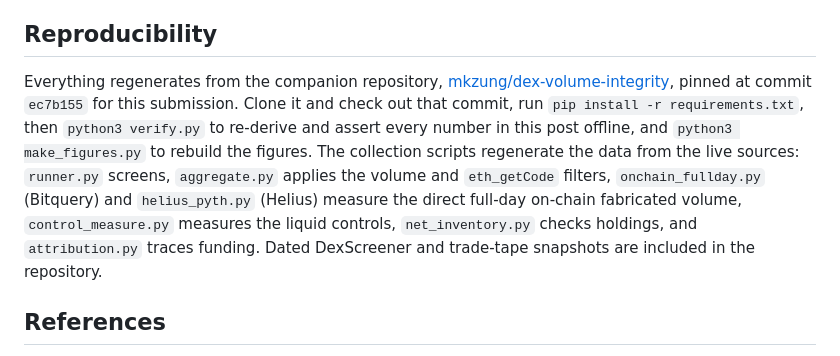
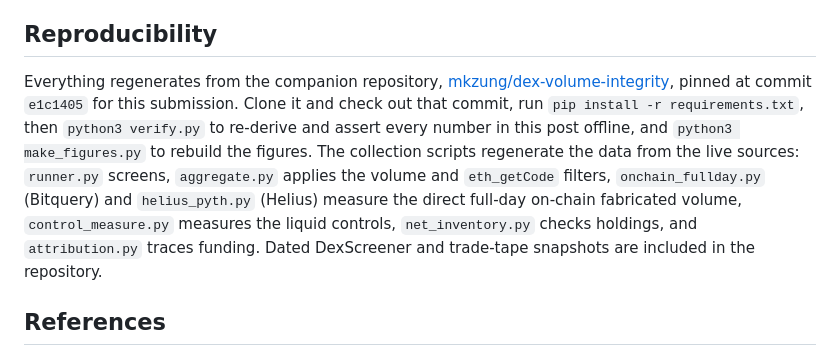
Before and after one commit to mkzung/dex-volume-integrity, a Markdown page: post/index.md, the part around the change. Rendered like a GitHub page.

Commit message:
Re-pin companion commit to include the persistence recheck

```diff
--- a/post/index.md
+++ b/post/index.md
@@ -115,7 +115,7 @@ The on-chain figure counts only the identified fleet; the IN pool in particular
 
 ## Reproducibility
 
-Everything regenerates from the companion repository, [mkzung/dex-volume-integrity](https://github.com/mkzung/dex-volume-integrity), pinned at commit `ec7b155` for this submission. Clone it and check out that commit, run `pip install -r requirements.txt`, then `python3 verify.py` to re-derive and assert every number in this post offline, and `python3 make_figures.py` to rebuild the figures. The collection scripts regenerate the data from the live sources: `runner.py` screens, `aggregate.py` applies the volume and `eth_getCode` filters, `onchain_fullday.py` (Bitquery) and `helius_pyth.py` (Helius) measure the direct full-day on-chain fabricated volume, `control_measure.py` measures the liquid controls, `net_inventory.py` checks holdings, and `attribution.py` traces funding. Dated DexScreener and trade-tape snapshots are included in the repository.
+Everything regenerates from the companion repository, [mkzung/dex-volume-integrity](https://github.com/mkzung/dex-volume-integrity), pinned at commit `e1c1405` for this submission. Clone it and check out that commit, run `pip install -r requirements.txt`, then `python3 verify.py` to re-derive and assert every number in this post offline, and `python3 make_figures.py` to rebuild the figures. The collection scripts regenerate the data from the live sources: `runner.py` screens, `aggregate.py` applies the volume and `eth_getCode` filters, `onchain_fullday.py` (Bitquery) and `helius_pyth.py` (Helius) measure the direct full-day on-chain fabricated volume, `control_measure.py` measures the liquid controls, `net_inventory.py` checks holdings, and `attribution.py` traces funding. Dated DexScreener and trade-tape snapshots are included in the repository.
 
 ## References
 
```
